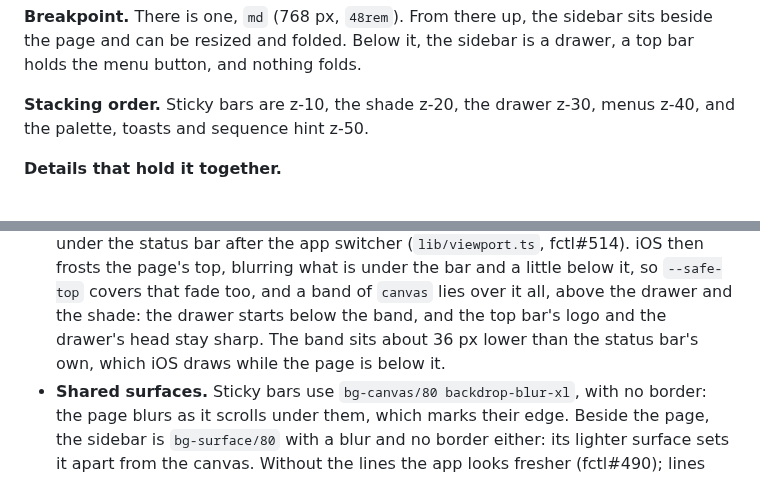
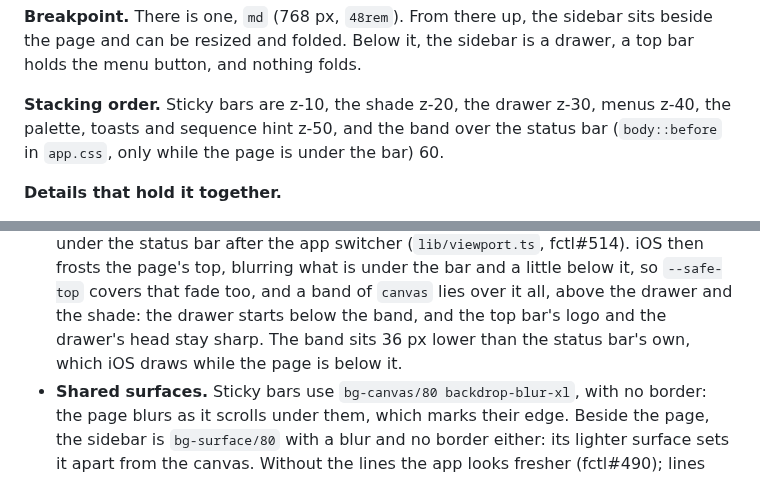
Before and after one commit to hyperstructure/design, a Markdown page: docs/web-app/shell.md, 2 parts joined by grey strips. GitHub-like rendering.

Commit message:
docs(web-app): give the frosted band's fade one figure, and the band's layer

```diff
--- a/docs/web-app/shell.md
+++ b/docs/web-app/shell.md
@@ -44,8 +44,9 @@ instance requires two-factor sign-in and the person hasn't set it up. `AppShell`
 page and can be resized and folded. Below it, the sidebar is a drawer, a top bar holds the menu
 button, and nothing folds.
 
-**Stacking order.** Sticky bars are z-10, the shade z-20, the drawer z-30, menus z-40, and the
-palette, toasts and sequence hint z-50.
+**Stacking order.** Sticky bars are z-10, the shade z-20, the drawer z-30, menus z-40, the
+palette, toasts and sequence hint z-50, and the band over the status bar (`body::before` in
+`app.css`, only while the page is under the bar) 60.
 
 **Details that hold it together.**
 
@@ -65,7 +66,7 @@ palette, toasts and sequence hint z-50.
   top, blurring what is under the bar and a little below it, so `--safe-top` covers that fade
   too, and a band of `canvas` lies over it all, above the drawer and the shade: the drawer
   starts below the band, and the top bar's logo and the drawer's head stay sharp. The band
-  sits about 36 px lower than the status bar's own, which iOS draws while the page is below it.
+  sits 36 px lower than the status bar's own, which iOS draws while the page is below it.
 - **Shared surfaces.** Sticky bars use `bg-canvas/80 backdrop-blur-xl`, with no border: the
   page blurs as it scrolls under them, which marks their edge. Beside the page, the sidebar is
   `bg-surface/80` with a blur and no border either: its lighter surface sets it apart from the
```
Also changed, not shown: docs/web-app/kit.md (+7 -7 lines).
